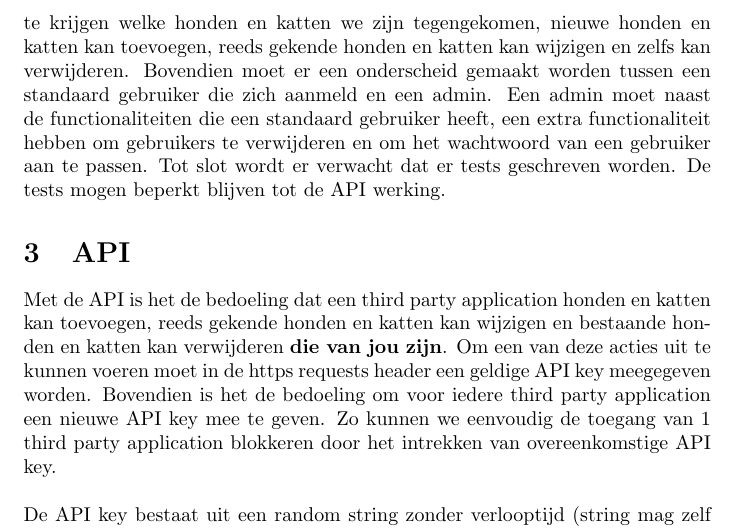
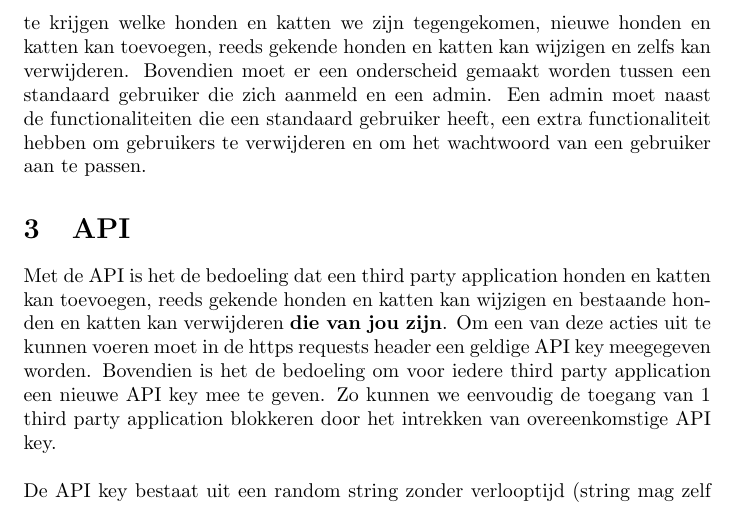
Before and after one commit to ThijsVlaeyen/IP-Major, a LaTeX problem sheet (assignment.tex): part of page 2 of 10, cut so that both start at the same text. Compiled offline with pdfLaTeX.

Commit message:
remove testing

```diff
--- a/assignment.tex
+++ b/assignment.tex
@@ -27,7 +27,7 @@
     \item Heb je problemen met je project kun je altijd naar het monitoraat komen. Daarnaast is het ook mogelijk om je vraag op het Toledo forum te plaatsen. Mails met vragen zullen onbeantwoord blijven.
 \end{itemize}{}
 \section{Opgave}
-De opgave is om een applicatie te ontwikkelen waar dat gebruikers informatie kunnen bijhouden welke honden en katten ze zijn tegen gekomen. We willen onthouden wat de naam van het dier was, weten of het een kat of een hond is, wanneer het is geboren en wie dat het baasje is. Daarnaast willen we dat een third party application gebruik kan maken van onze API om  een overzicht te krijgen welke honden en katten we zijn tegengekomen, nieuwe honden en katten kan toevoegen, reeds gekende honden en katten kan wijzigen en zelfs kan verwijderen. Bovendien moet er een onderscheid gemaakt worden tussen een standaard gebruiker die zich aanmeld en een admin. Een admin moet naast de functionaliteiten die een standaard gebruiker heeft, een extra functionaliteit hebben om gebruikers te verwijderen en om het wachtwoord van een gebruiker aan te passen. Tot slot wordt er verwacht dat er tests geschreven worden. De tests mogen beperkt blijven tot de API werking.
+De opgave is om een applicatie te ontwikkelen waar dat gebruikers informatie kunnen bijhouden welke honden en katten ze zijn tegen gekomen. We willen onthouden wat de naam van het dier was, weten of het een kat of een hond is, wanneer het is geboren en wie dat het baasje is. Daarnaast willen we dat een third party application gebruik kan maken van onze API om  een overzicht te krijgen welke honden en katten we zijn tegengekomen, nieuwe honden en katten kan toevoegen, reeds gekende honden en katten kan wijzigen en zelfs kan verwijderen. Bovendien moet er een onderscheid gemaakt worden tussen een standaard gebruiker die zich aanmeld en een admin. Een admin moet naast de functionaliteiten die een standaard gebruiker heeft, een extra functionaliteit hebben om gebruikers te verwijderen en om het wachtwoord van een gebruiker aan te passen.
 
 \section{API}
 Met de API is het de bedoeling dat een third party application honden en katten kan toevoegen, reeds gekende honden en katten kan wijzigen en bestaande honden en katten kan verwijderen \textbf{die van jou zijn}. Om een van deze acties uit te kunnen voeren moet in de https requests header een geldige API key meegegeven worden. Bovendien is het de bedoeling om voor iedere third party application een nieuwe API key mee te geven. Zo kunnen we eenvoudig de toegang van 1 third party application blokkeren door het intrekken van overeenkomstige API key.
```
Also changed, not shown: assignment.pdf.
